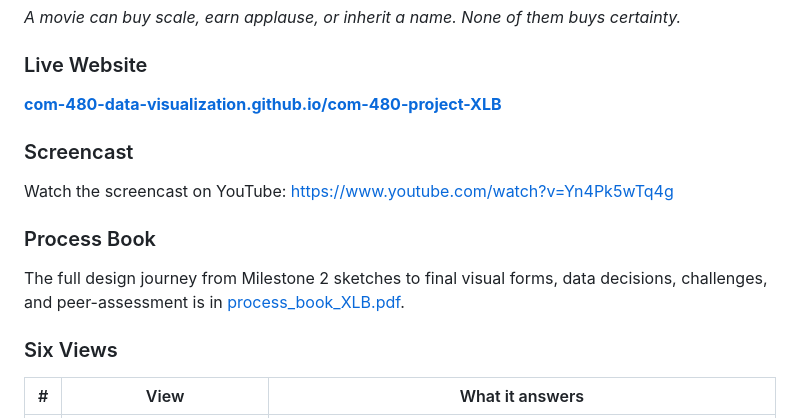
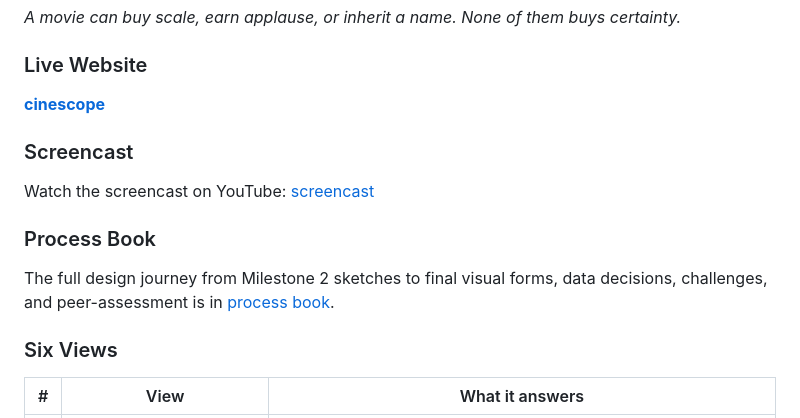
Before and after one commit to com-480-data-visualization/com-480-project-XLB, a Markdown page: README.md, the part around the change. Drawn GitHub-style.

```diff
--- a/README.md
+++ b/README.md
@@ -196,15 +196,15 @@ Following the feedback highlighting the potential of *The Flow* and *Dynasties*,
 
 ### Live Website
 
-**[com-480-data-visualization.github.io/com-480-project-XLB](https://com-480-data-visualization.github.io/com-480-project-XLB/)**
+**[cinescope](https://com-480-data-visualization.github.io/com-480-project-XLB/)**
 
 ### Screencast
 
-Watch the screencast on YouTube: [https://www.youtube.com/watch?v=Yn4Pk5wTq4g](https://www.youtube.com/watch?v=Yn4Pk5wTq4g)
+Watch the screencast on YouTube: [screencast](https://www.youtube.com/watch?v=Yn4Pk5wTq4g)
 
 ### Process Book
 
-The full design journey from Milestone 2 sketches to final visual forms, data decisions, challenges, and peer-assessment is in [process_book_XLB.pdf](process_book_XLB.pdf).
+The full design journey from Milestone 2 sketches to final visual forms, data decisions, challenges, and peer-assessment is in [process book](process_book_XLB.pdf).
 
 ### Six Views
 
```
